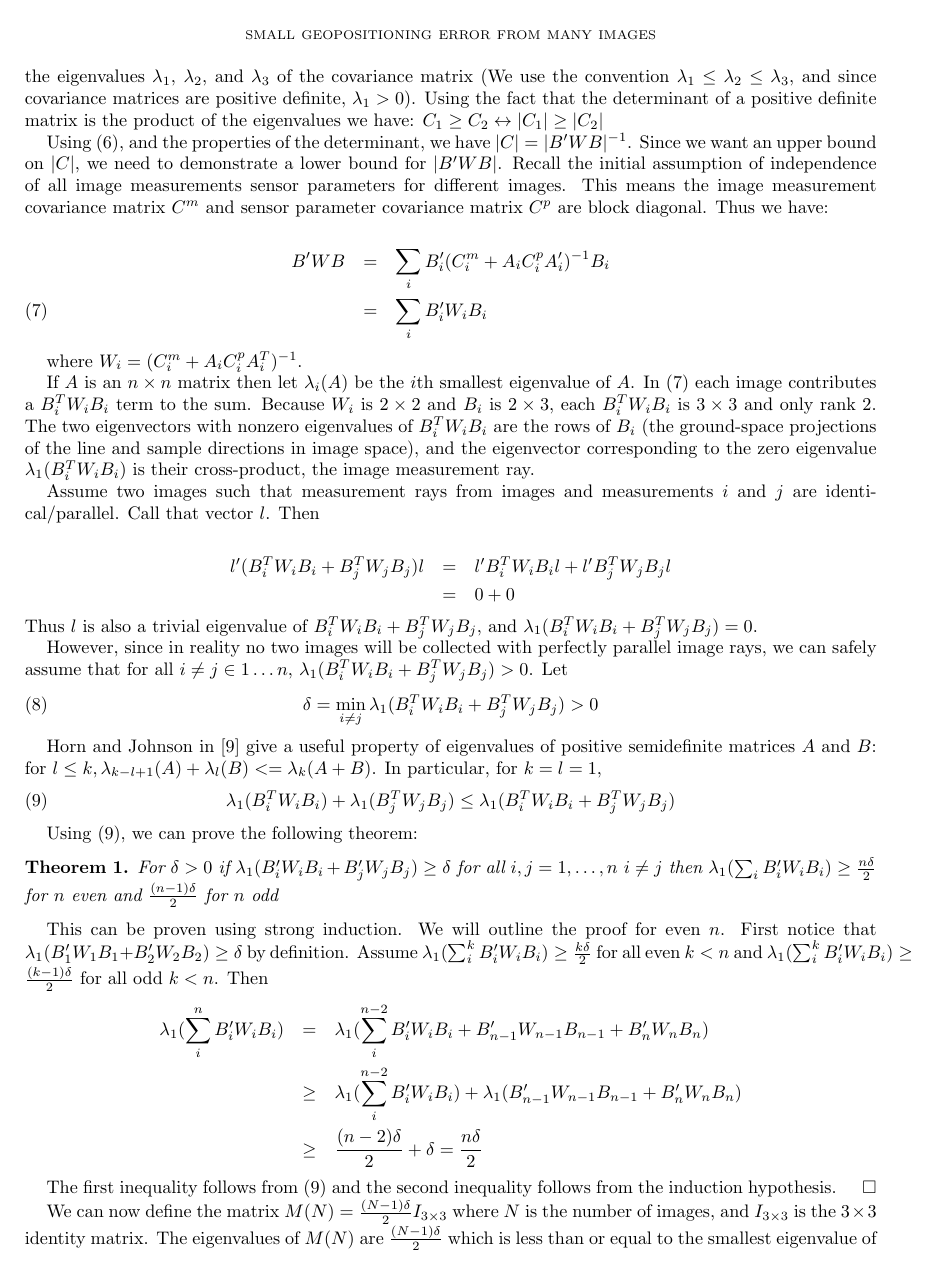
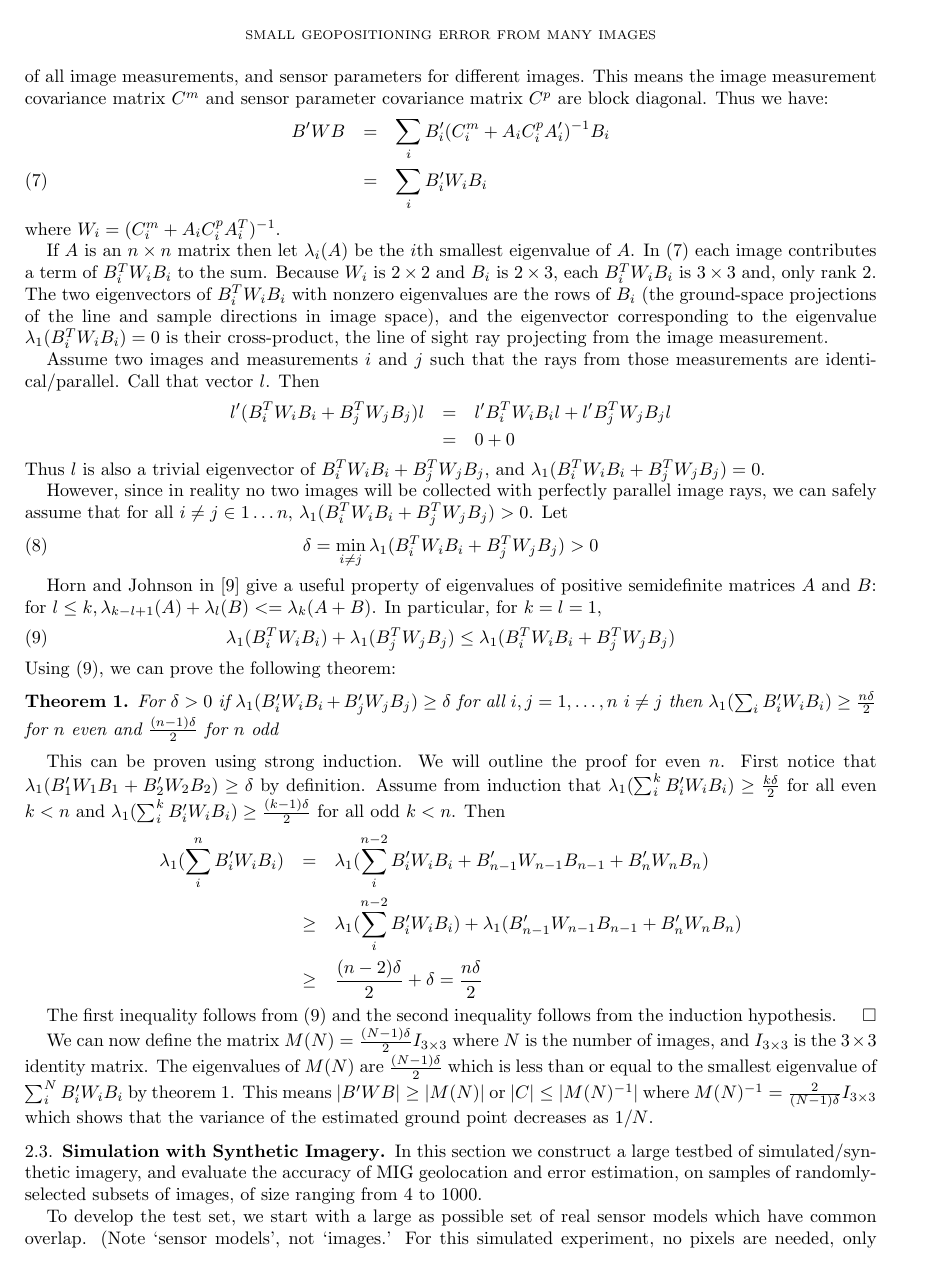
Before and after one commit to sethmerickel/Multi-Image-Geopositioning, a LaTeX paper (papers/asprs2017.tex): page 3 of 11. Compiled offline with pdfLaTeX.

Commit message:
A few wording changes, a lot of empty lines removed to stop triggering as many new paragraphs (and indentations)

```diff
--- a/papers/asprs2017.tex
+++ b/papers/asprs2017.tex
@@ -4,6 +4,7 @@
 %\usepackage{amsmath}
 \usepackage{graphicx} % for png figures
 \usepackage{subcaption} % for subfigures
+\usepackage{xfrac} % for sfrac (slanted inline fractions)
 %\usepackage{amsaddr} % addresses up front
 %\usepackage{amssymb, amsmath, bm, nameref}
 \pagenumbering{gobble} % no page numbers
@@ -228,5 +213,0 @@ where $a$, $b$, and $c$ are the lengths of the three axes of the ellipsoid, whic
-are the eigenvalues $\lambda_1$, $\lambda_2$, and $\lambda_3$ of the covariance matrix
-(We use the convention $\lambda_1 \le \lambda_2 \le \lambda_3$, and
-since covariance matrices are positive definite, $\lambda_1 > 0$).  Using
-the fact that the determinant of a positive definite matrix is the product of
-the eigenvalues we have: $C_1 \ge C_2 \leftrightarrow |C_1| \ge |C_2|$
@@ -234,33 +224,33 @@ the eigenvalues we have: $C_1 \ge C_2 \leftrightarrow |C_1| \ge |C_2|$
 Using (\ref{covariance_eq}), and the properties of the determinant, we have $|C|
 = |B'WB|^{-1}$. Since we want an upper bound on $|C|$, we need to demonstrate a
 lower bound for $|B'WB|$. Recall the initial assumption of independence of all
-image measurements sensor parameters for different images.  This means the image
+image measurements, and sensor parameters for different images.  This means the image
 measurement covariance matrix $C^m$ and sensor parameter covariance matrix $C^p$
 are block diagonal. Thus we have:
-
 \begin{eqnarray}\label{btwb_eq}
 B'WB & = & \sum_{i}B'_i(C^m_i + A_iC^p_iA'_i)^{-1}B_i \nonumber \\
      & = & \sum_{i}B'_iW_iB_i
 \end{eqnarray}
-
+%
 where $W_i = (C^m_i + A_iC^p_iA^T_i)^{-1}$.
 
 If $A$ is an $n\times n$ matrix then let $\lambda_i(A)$ be the $i$th smallest
-eigenvalue of $A$.  In (\ref{btwb_eq}) each image contributes a $\btwbi$ term to
-the sum. Because $W_i$ is $2\times 2$ and $B_i$ is $2\times 3$, each $\btwbi$ is
-$3\times 3$ and only rank 2. The two eigenvectors with nonzero eigenvalues of $\btwbi$ are the
-rows of $B_i$ (the ground-space projections of the line and sample directions in
-image space), and the eigenvector corresponding to the zero eigenvalue $\lambda_1(\btwbi)$ is their
-cross-product, the image measurement ray.
+eigenvalue of $A$.  In (\ref{btwb_eq}) each image contributes a term of $\btwbi$
+to the sum. Because $W_i$ is $2\times 2$ and $B_i$ is $2\times 3$, each $\btwbi$
+is $3\times 3$ and, only rank 2. The two eigenvectors of $\btwbi$ with nonzero
+eigenvalues are the rows of $B_i$ (the ground-space projections of the line and
+sample directions in image space), and the eigenvector corresponding to the
+eigenvalue $\lambda_1(\btwbi)=0$ is their cross-product, the line of sight ray
+projecting from the image measurement.
 
-Assume two images such that measurement rays from images and measurements
-$i$ and $j$ are identical/parallel. Call that vector $l$. Then
-
+Assume two images and measurements $i$ and $j$ such that the rays from those
+measurements are identical/parallel. Call that vector $l$. Then
+%
 \begin{eqnarray*}
 l'(\btwbi+\btwbj)l & = & l'\btwbi l + l'\btwbj l \\
                    & = & 0 + 0
 \end{eqnarray*}
-Thus $l$ is also a trivial eigenvalue of $\btwbi+\btwbj$, and $\lambda_1(\btwbi+\btwbj)=0$.
+Thus $l$ is also a trivial eigenvector of $\btwbi+\btwbj$, and $\lambda_1(\btwbi+\btwbj)=0$.
 
 However, since in reality no two images will be collected with perfectly
 parallel image rays, we can safely assume that for all $i\ne j\in 1\ldots n$,
@@ -288,7 +278,7 @@ Using (\ref{HJ_4_3_1}), we can prove the following theorem:
 
 This can be proven using strong induction.  We will outline the proof for even
 $n$.  First notice that $\lambda_1(B'_1W_1B_1 + B'_2W_2B_2) \geq \delta$ by
-definition.  Assume $\lambda_1(\sum^k_i B'_iW_iB_i) \geq \frac{k\delta}{2}$ for
+definition.  Assume from induction that $\lambda_1(\sum^k_i B'_iW_iB_i) \geq \frac{k\delta}{2}$ for
 all even $k < n$ and $\lambda_1(\sum^k_i B'_iW_iB_i) \geq
 \frac{(k-1)\delta}{2}$ for all odd $k < n$.  Then
 \begin{eqnarray*}
```
Also changed, not shown: papers/asprs2017.tex (28 more changed lines).
